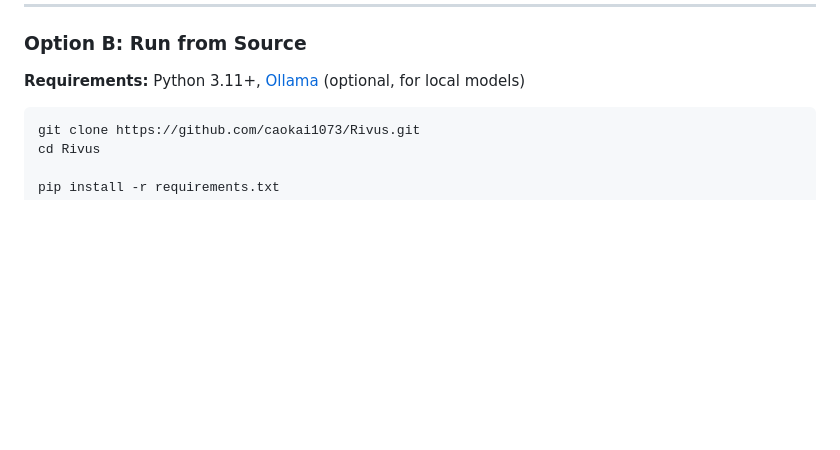
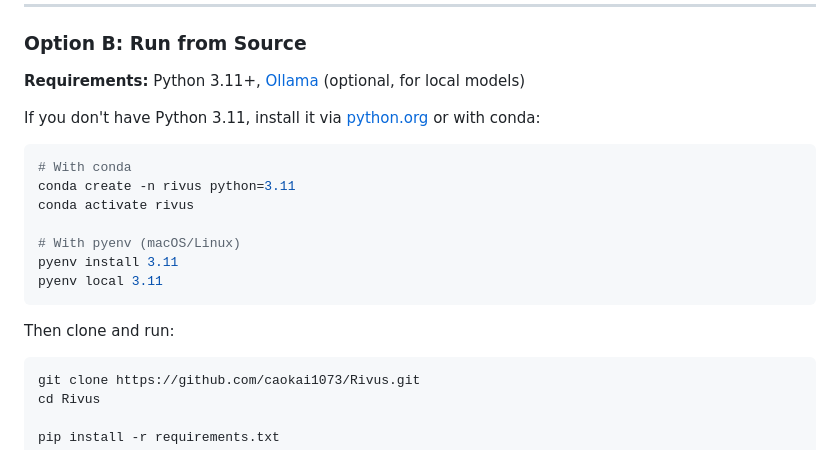
Before and after one commit to caokai1073/Rivus, a Markdown page: README.md, the part around the change. GitHub-like rendering; blank space fills up the shorter version.

Commit message:
docs: add Python 3.11 environment setup instructions Co-authored-by: Claude <claude@anthropic.com>

````diff
--- a/README.md
+++ b/README.md
@@ -104,6 +104,20 @@ Full English and Chinese interface — switches instantly without restart.
 ### Option B: Run from Source
 
 **Requirements:** Python 3.11+, [Ollama](https://ollama.com) (optional, for local models)
+
+If you don't have Python 3.11, install it via [python.org](https://www.python.org/downloads/) or with conda:
+
+```bash
+# With conda
+conda create -n rivus python=3.11
+conda activate rivus
+
+# With pyenv (macOS/Linux)
+pyenv install 3.11
+pyenv local 3.11
+```
+
+Then clone and run:
 
 ```bash
 git clone https://github.com/caokai1073/Rivus.git
````
